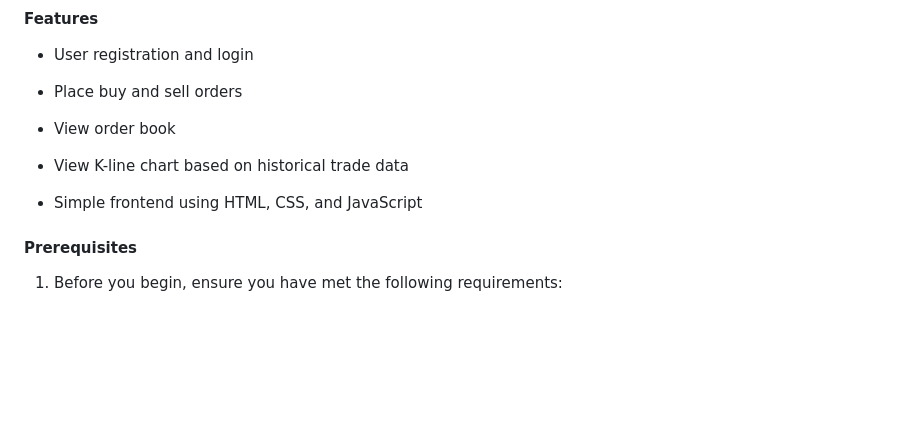
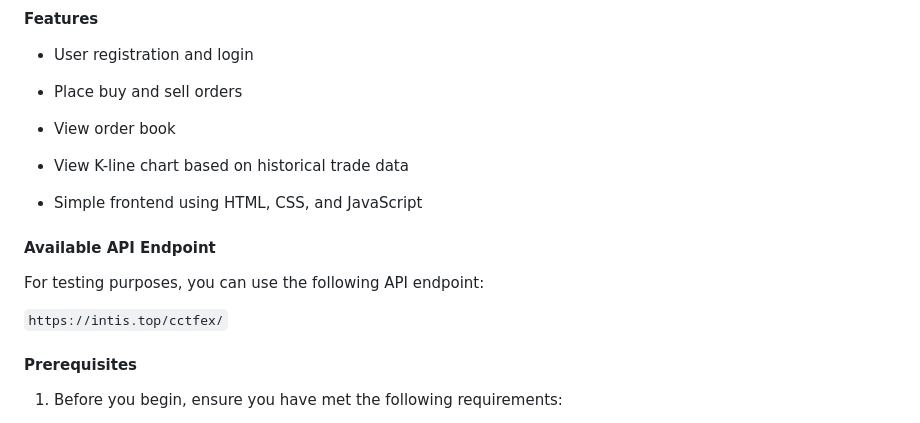
Before and after one commit to Nhypocrite/cctfex, a Markdown page: Readme.md, the part around the change. Rendered like a GitHub page; blank space fills up the shorter version.

Commit message:
add api endpoint

```diff
--- a/Readme.md
+++ b/Readme.md
@@ -10,6 +10,12 @@ This is a simple stock trading website built with Flask and MySQL (MariaDB). The
 - View order book
 - View K-line chart based on historical trade data
 - Simple frontend using HTML, CSS, and JavaScript
+
+#### Available API Endpoint
+
+For testing purposes, you can use the following API endpoint:
+
+`https://intis.top/cctfex/`
 
 #### Prerequisites
 
```
